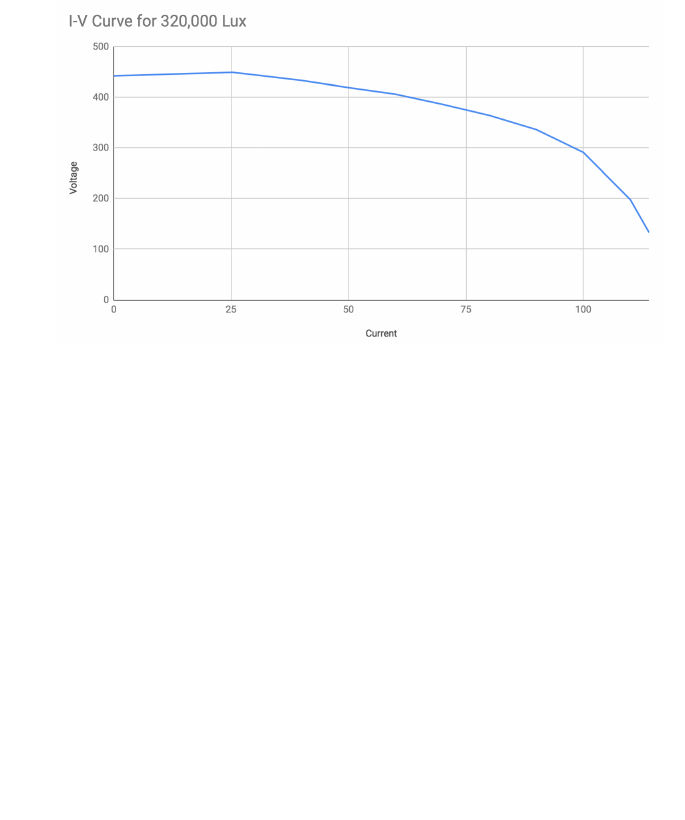
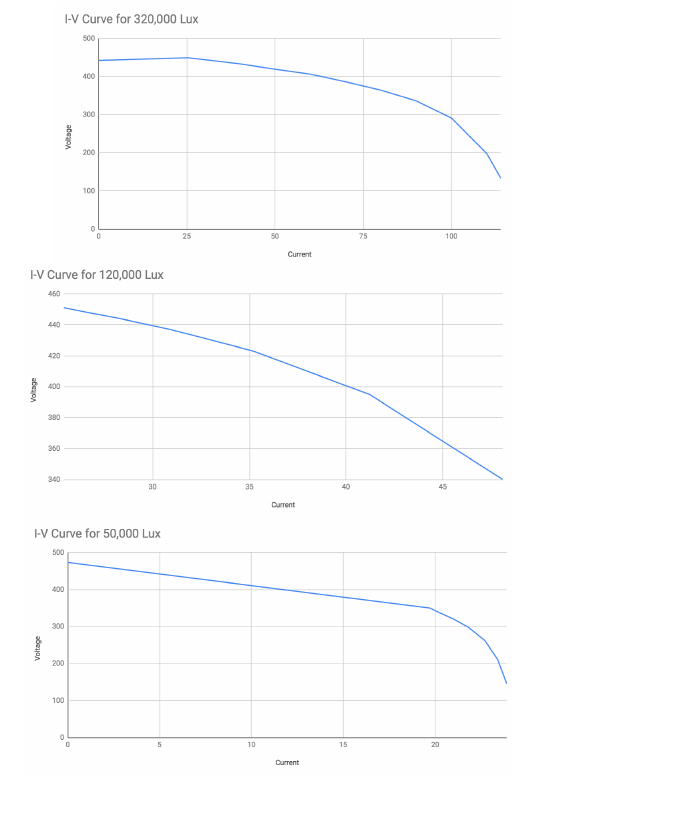
Before and after one commit to aejb/physics-practice-assessment, a LaTeX document (LaTeX/latex.tex): part of page 6 of 6, cut at the place of the change, the shorter picture padded with empty space. Compiled offline with pdfLaTeX.

Commit message:
all graphs

```diff
--- a/LaTeX/latex.tex
+++ b/LaTeX/latex.tex
@@ -147,8 +147,11 @@ This investigation will
 \end{tabular}
 \end{table}
 
-\includegraphics[scale=0.4]{ivcurve1}
-
+\includegraphics[scale=0.3]{ivcurve1}
+\\
+\includegraphics[scale=0.4]{ivcurve2}
+\\
+\includegraphics[scale=0.4]{ivcurve3}
 
 \section{Summary}
 \begin{quote}
```
Also changed, not shown: LaTeX/Graphics/ivcurve2.png (added), LaTeX/Graphics/ivcurve3.png (added), LaTeX/latex.pdf.
